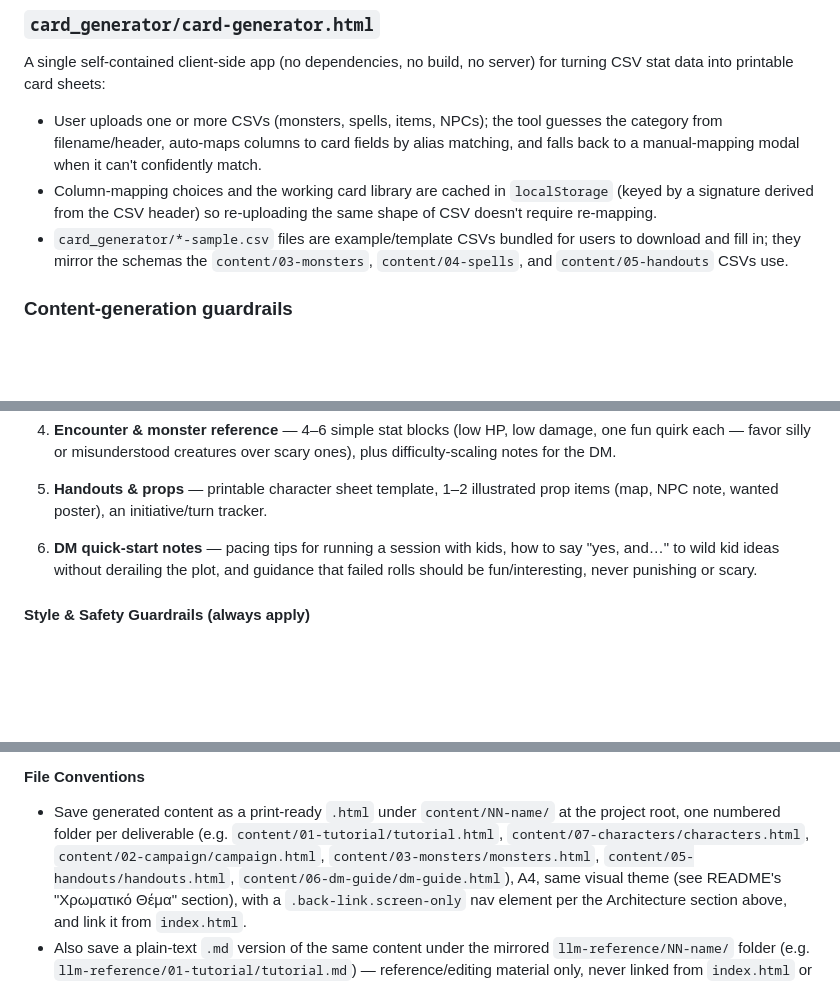
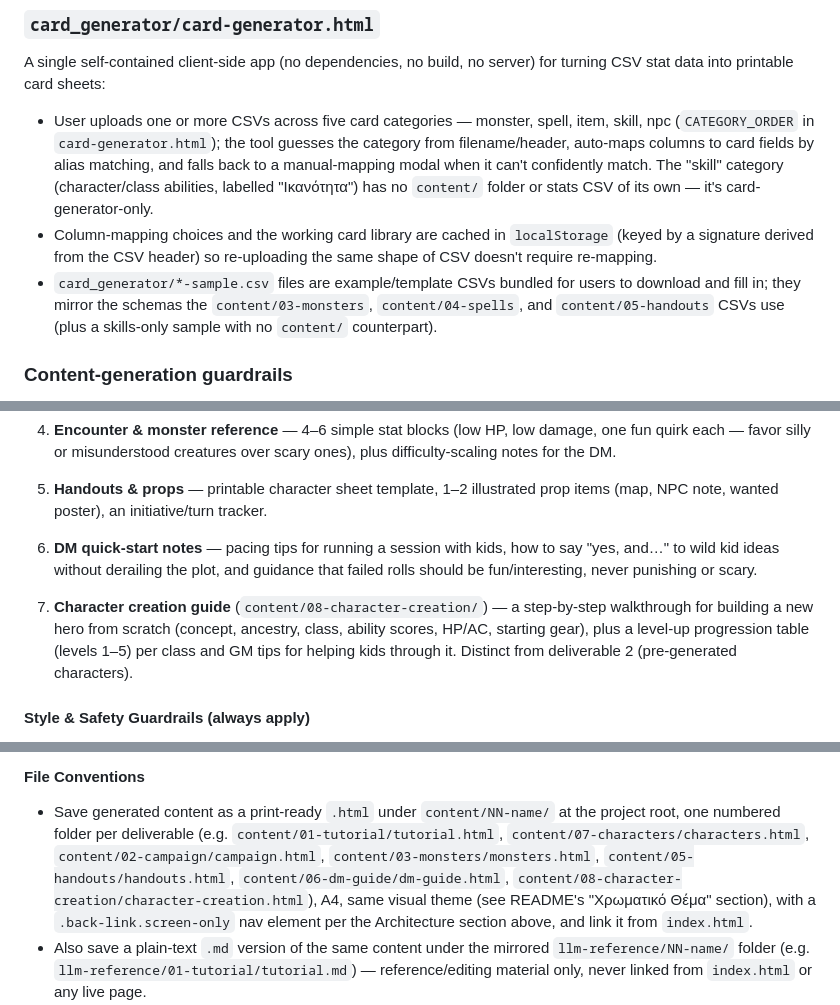
Before and after one commit to gmichos/kids-tabletop-rpg, a Markdown page: CLAUDE.md, 3 parts joined by grey strips. Rendered like a GitHub page; blank space fills up the shorter version.

Commit message:
Document the skill card category and character-creation deliverable in CLAUDE.md
The card generator supports a fifth "skill" category with no content/
counterpart, and the character-creation guide deliverable was missing from
the deliverable-types list and file-conventions example paths.

Co-Authored-By: Claude Sonnet 5 <noreply@anthropic.com>

```diff
--- a/CLAUDE.md
+++ b/CLAUDE.md
@@ -80,16 +80,20 @@ that shared theme.
 A single self-contained client-side app (no dependencies, no build, no
 server) for turning CSV stat data into printable card sheets:
 
-- User uploads one or more CSVs (monsters, spells, items, NPCs); the tool
-  guesses the category from filename/header, auto-maps columns to card
+- User uploads one or more CSVs across five card categories — monster,
+  spell, item, skill, npc (`CATEGORY_ORDER` in `card-generator.html`); the
+  tool guesses the category from filename/header, auto-maps columns to card
   fields by alias matching, and falls back to a manual-mapping modal when it
-  can't confidently match.
+  can't confidently match. The "skill" category (character/class abilities,
+  labelled "Ικανότητα") has no `content/` folder or stats CSV of its own —
+  it's card-generator-only.
 - Column-mapping choices and the working card library are cached in
   `localStorage` (keyed by a signature derived from the CSV header) so
   re-uploading the same shape of CSV doesn't require re-mapping.
 - `card_generator/*-sample.csv` files are example/template CSVs bundled for
   users to download and fill in; they mirror the schemas the `content/03-monsters`,
-  `content/04-spells`, and `content/05-handouts` CSVs use.
+  `content/04-spells`, and `content/05-handouts` CSVs use (plus a
+  skills-only sample with no `content/` counterpart).
 
 ### Content-generation guardrails
 
@@ -149,6 +153,12 @@ only that one unless told to do the whole set.
    guidance that failed rolls should be fun/interesting, never punishing or
    scary.
 
+7. **Character creation guide** (`content/08-character-creation/`) — a
+   step-by-step walkthrough for building a new hero from scratch (concept,
+   ancestry, class, ability scores, HP/AC, starting gear), plus a level-up
+   progression table (levels 1–5) per class and GM tips for helping kids
+   through it. Distinct from deliverable 2 (pre-generated characters).
+
 #### Style & Safety Guardrails (always apply)
 
 - No real-world scary themes; if death comes up, keep it soft/off-screen
@@ -183,7 +193,8 @@ started:
   at the project root, one numbered folder per deliverable (e.g.
   `content/01-tutorial/tutorial.html`, `content/07-characters/characters.html`,
   `content/02-campaign/campaign.html`, `content/03-monsters/monsters.html`,
-  `content/05-handouts/handouts.html`, `content/06-dm-guide/dm-guide.html`),
+  `content/05-handouts/handouts.html`, `content/06-dm-guide/dm-guide.html`,
+  `content/08-character-creation/character-creation.html`),
   A4, same visual theme (see README's "Χρωματικό Θέμα" section), with a
   `.back-link.screen-only` nav element per the Architecture section above,
   and link it from `index.html`.
```
